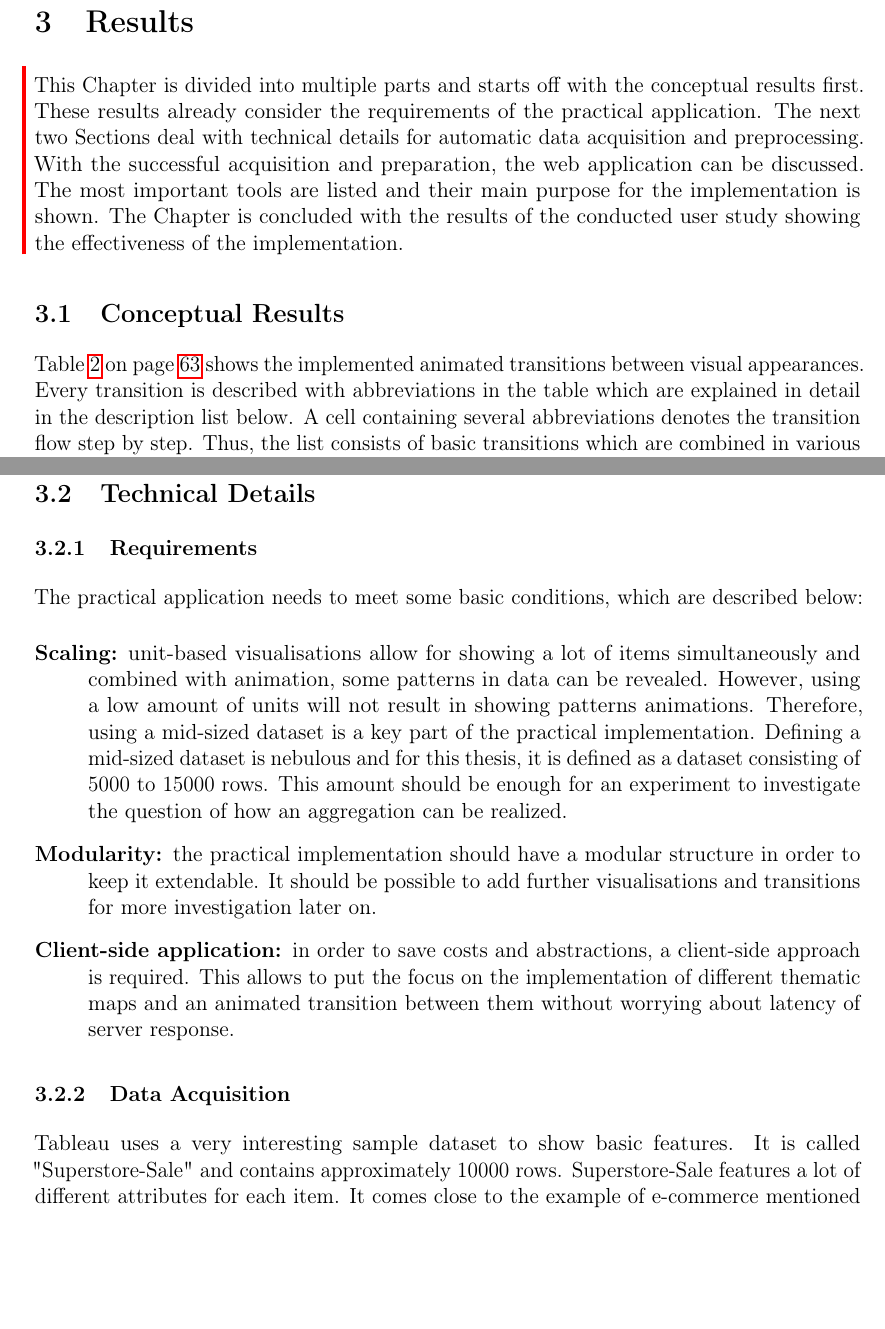
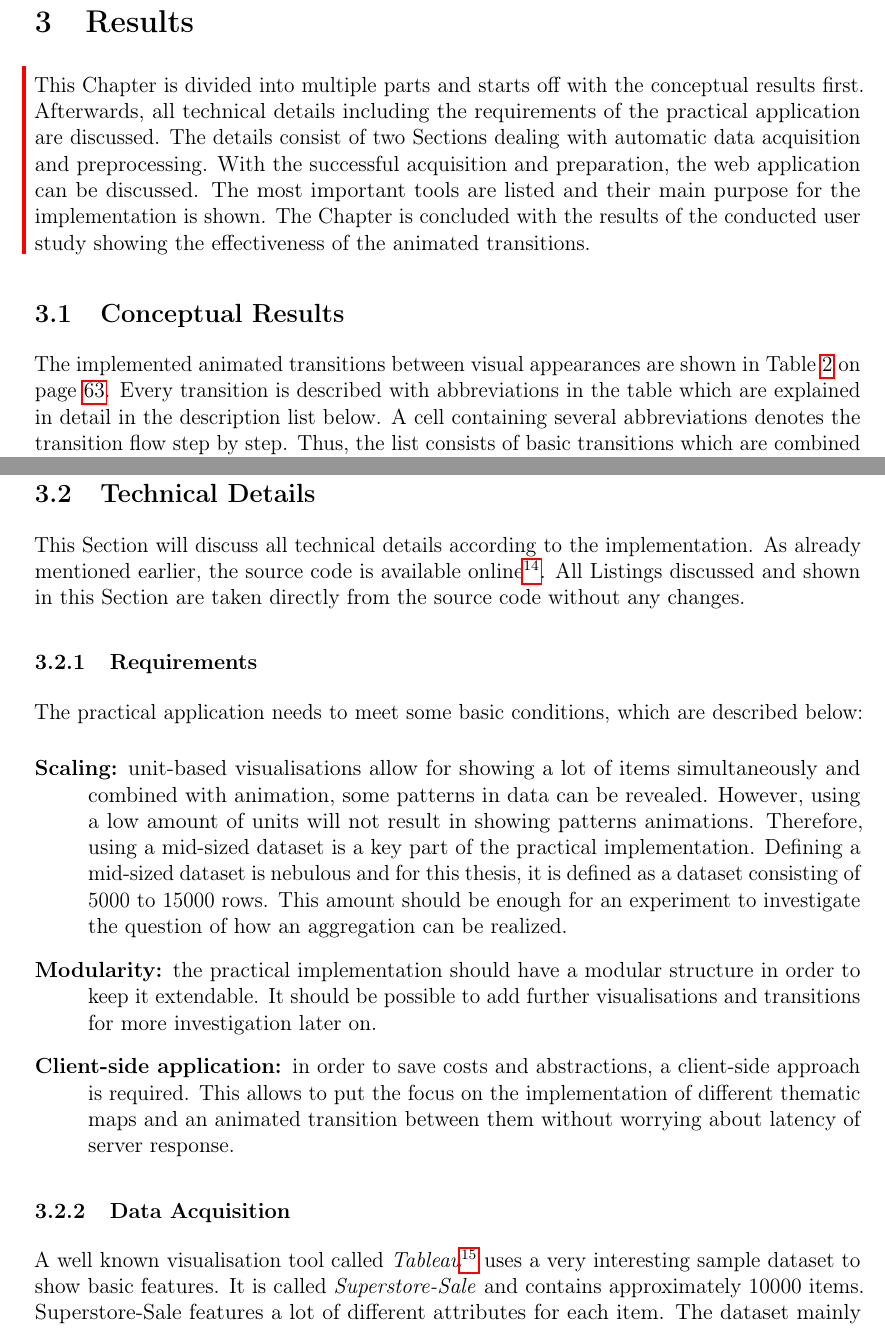
Before and after one commit to Gbeschbacher/m-thesis, a LaTeX document (main.tex, which reads 7_results.tex, chapters/results/concept.tex, chapters/results/data-acquisition.tex): two parts of pages 70 and 75 of 107 before the commit and two parts of pages 70 and 75 of 108 after it, joined at a grey line, cut so that both start at the same text, the shorter picture padded with empty space. Compiled offline with pdfLaTeX.

Commit message:
Update on Overleaf.

```diff
--- a/7_results.tex
+++ b/7_results.tex
@@ -1,8 +1,7 @@
 \section{Results}
 \label{s:results}
 \cbstart
-This Chapter is divided into multiple parts and starts off with the conceptual results first. These results already consider the requirements of the practical application. The next two Sections deal with technical details for automatic data acquisition and preprocessing.
-With the successful acquisition and preparation, the web application can be discussed. The most important tools are listed and their main purpose for the implementation is shown. The Chapter is concluded with the results of the conducted user study showing the effectiveness of the implementation.
+This Chapter is divided into multiple parts and starts off with the conceptual results first. Afterwards, all technical details including the requirements of the practical application are discussed. The details consist of two Sections dealing with automatic data acquisition and preprocessing. With the successful acquisition and preparation, the web application can be discussed. The most important tools are listed and their main purpose for the implementation is shown. The Chapter is concluded with the results of the conducted user study showing the effectiveness of the animated transitions.
 \cbend
 
 \input{chapters/results/overview}
--- a/chapters/results/concept.tex
+++ b/chapters/results/concept.tex
@@ -1,5 +1,5 @@
 \label{s:animated-transitions-implemented}
-Table \ref{tab:transition-table-implemented} on page \pageref{tab:transition-table-implemented} shows the implemented animated transitions between visual appearances. Every transition is described with abbreviations in the table which are explained in detail in the description list below. A cell containing several abbreviations denotes the transition flow step by step. Thus, the list consists of basic transitions which are combined in various ways in order to achieve an animated transition from one visualisation type to another one.
+The implemented animated transitions between visual appearances are shown in Table \ref{tab:transition-table-implemented} on page \pageref{tab:transition-table-implemented}. Every transition is described with abbreviations in the table which are explained in detail in the description list below. A cell containing several abbreviations denotes the transition flow step by step. Thus, the list consists of basic transitions which are combined in various ways in order to achieve an animated transition from one visualisation type to another one.
 
 \begin{description}
 \item[Area-colour] \hfill \\
--- a/chapters/results/data-acquisition.tex
+++ b/chapters/results/data-acquisition.tex
@@ -1,4 +1,4 @@
-Tableau uses a very interesting sample dataset to show basic features. It is called "Superstore-Sale" and contains approximately 10000 rows. Superstore-Sale features a lot of different attributes for each item. It comes close to the example of e-commerce mentioned in chapter \ref{s:geovis-practical} on page \pageref{s:geovis-practical}. The dataset mainly consists of information about office products, which have been bought in the period of time from 2011 to 2014. Furthermore, each order in the dataset includes some parts of the delivery address. This information about country, city, state and postal code allows to use the dataset with a map because it features some kind of geographical information. However, before being able to use the dataset on a map, it must be expanded by longitude and latitude first. This part is explained in detail in section \ref{s:data-preprocessing} on page \pageref{s:data-preprocessing}.
+A well known visualisation tool called \textit{Tableau\footnote{See \href{https://www.tableau.com}{https://www.tableau.com} for more information.}} uses a very interesting sample dataset to show basic features. It is called \textit{Superstore-Sale} and contains approximately 10000 items. Superstore-Sale features a lot of different attributes for each item. The dataset mainly consists of information about office products, which have been bought in the period of time from 2011 to 2014. Furthermore, each order in the dataset includes some parts of the delivery address. This information about country, city, state and postal code allows to use the dataset with a map because it features some kind of geographical information. However, before being able to use the dataset on a map, it must be expanded by longitude and latitude first. This part is explained in detail in section \ref{s:data-preprocessing} on page \pageref{s:data-preprocessing}.
 
 Having a dataset with interesting information leads to the second part of this section. A thematic map does not only consist of its symbols or coloured areas, but it also needs to show the geographical conditions in the form of a map. Superstore-Sale only includes items from the United States, thus a map of this location is needed. The U.S. Census Bureau publishes cartographic boundaries as shapefiles for thematic mapping. They provide multiple resolutions for different use cases. For the chosen dataset, the lowest resolution will show enough features in the map. Being able to see forests, streets, and so forth, in the map is not needed to show an overview of a commercial dataset. An advantage using a low resolution dataset is the file size. This must be considered, because all information needs to be delivered to the client, thus delivering 1 \ac{Mb} or 100\ac{Mb} of information is significant in terms of loading time of the web application.
 Furthermore, the topicality of the cartographic boundaries needs to be considered. Usually, county boundaries do not change frequently, so it is acceptable to use the decennial census rather than the most recent release. Listing \ref{lst:data-acqu-zip} on page \pageref{lst:data-acqu-zip} shows an automated way of downloading the decennial version of the lowest resolution cartographic boundaries. It is accomplished with GNU-Make\footnote{See \href{https://www.gnu.org/software/make/}{https://www.gnu.org/software/make/} for more information.}. The target name without the directory, \textit{gz\_2010\_us\_050\_00\_20m}, implicitly has some information:
--- a/chapters/results/overview.tex
+++ b/chapters/results/overview.tex
@@ -2,6 +2,8 @@
 \input{chapters/results/concept}
 
 \subsection{Technical Details}
+This Section will discuss all technical details according to the implementation.
+As already mentioned earlier, the source code is available online\footnote{See \href{https://github.com/particles-masterthesis/aggregation}{https://github.com/particles-masterthesis/aggregation} for more information.}. All Listings discussed and shown in this Section are taken directly from the source code without any changes.
 
 \subsubsection{Requirements}
 \input{chapters/results/requirements}
```
Also changed, not shown: chapters/methods/related/dynavis.tex (+3 -3 lines).
